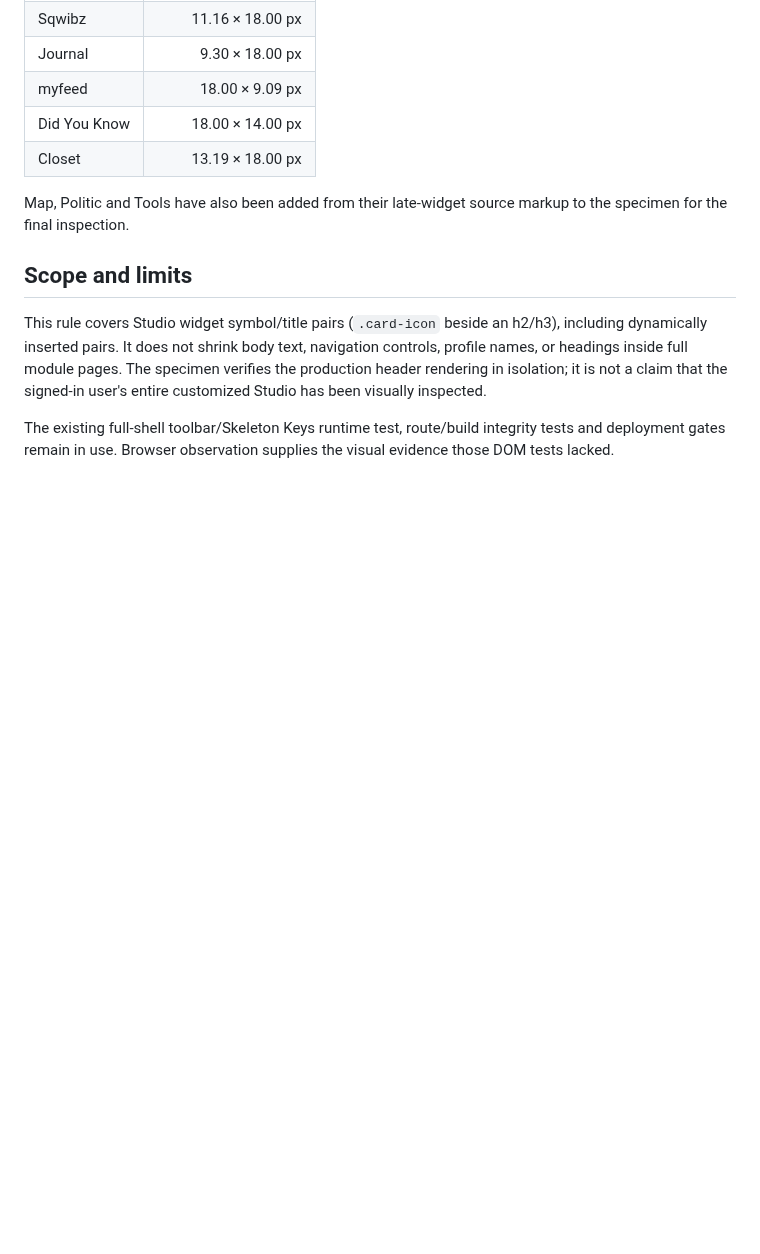
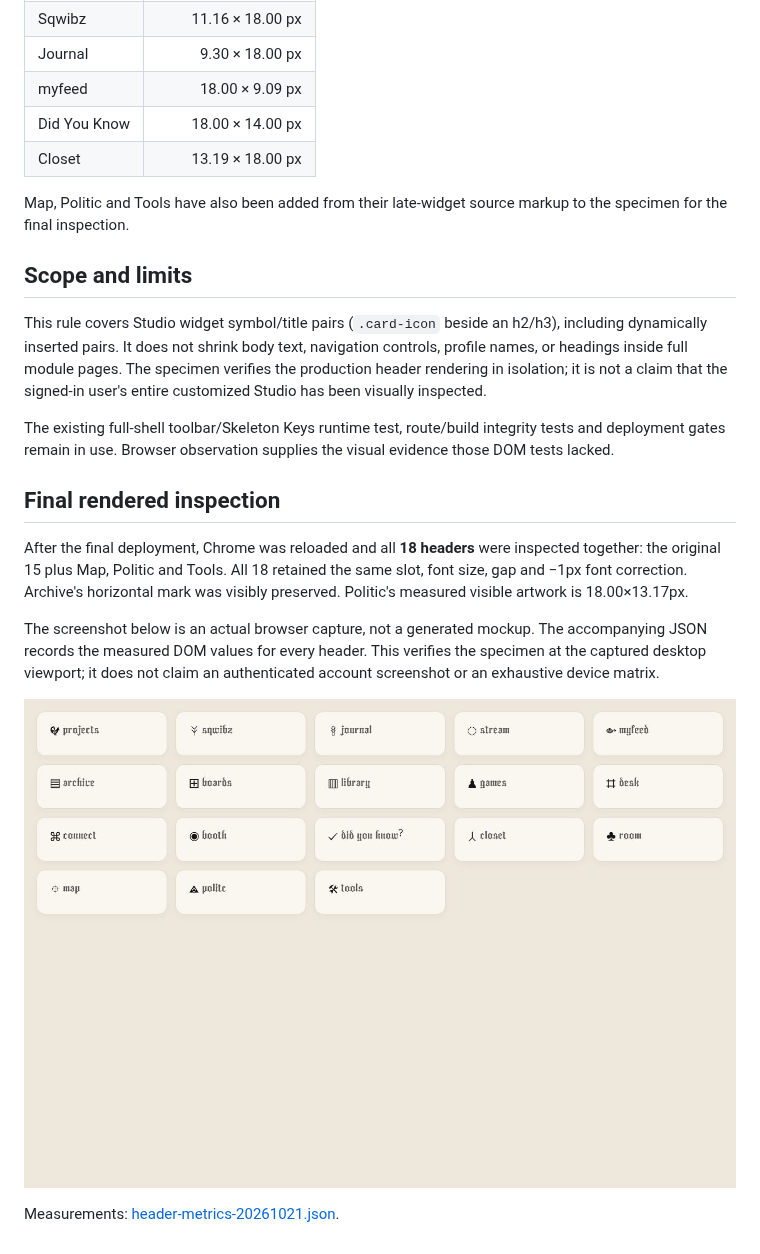
Before and after one commit to leianmulatre-lwa/leianmulatre-lwa.github.io, a Markdown page: seo-audits/2026-10-21-header-alignment-rule.md, the part around the change. Drawn GitHub-style; pictures changed too: seo-audits/header-specimen-20261021-final.jpg (added); blank space fills up the shorter version.

Commit message:
Record final 18-header browser measurements and visual evidence

```diff
--- a/seo-audits/2026-10-21-header-alignment-rule.md
+++ b/seo-audits/2026-10-21-header-alignment-rule.md
@@ -59,3 +59,13 @@ Map, Politic and Tools have also been added from their late-widget source markup
 This rule covers Studio widget symbol/title pairs (`.card-icon` beside an h2/h3), including dynamically inserted pairs. It does not shrink body text, navigation controls, profile names, or headings inside full module pages. The specimen verifies the production header rendering in isolation; it is not a claim that the signed-in user's entire customized Studio has been visually inspected.
 
 The existing full-shell toolbar/Skeleton Keys runtime test, route/build integrity tests and deployment gates remain in use. Browser observation supplies the visual evidence those DOM tests lacked.
+
+## Final rendered inspection
+
+After the final deployment, Chrome was reloaded and all **18 headers** were inspected together: the original 15 plus Map, Politic and Tools. All 18 retained the same slot, font size, gap and −1px font correction. Archive's horizontal mark was visibly preserved. Politic's measured visible artwork is 18.00×13.17px.
+
+The screenshot below is an actual browser capture, not a generated mockup. The accompanying JSON records the measured DOM values for every header. This verifies the specimen at the captured desktop viewport; it does not claim an authenticated account screenshot or an exhaustive device matrix.
+
+![Rendered header comparison](header-specimen-20261021-final.jpg)
+
+Measurements: [header-metrics-20261021.json](header-metrics-20261021.json).
```
Also changed, not shown: 1 other file.
